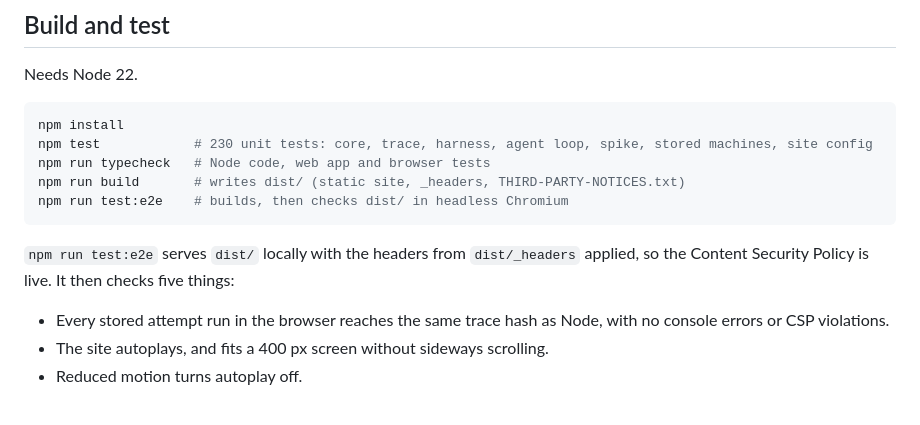
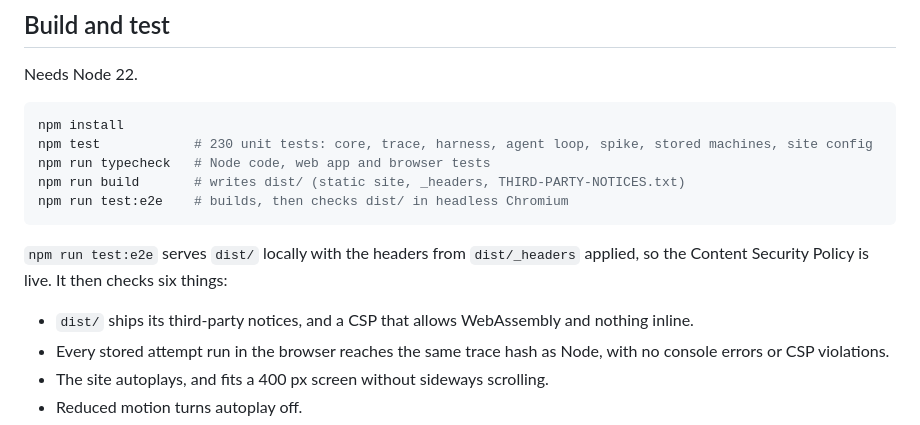
Before and after one commit to ramenprotokol/overkill, a Markdown page: README.md, the part around the change. Drawn GitHub-style.

Commit message:
README: the browser test checks six things, not five
The e2e suite also checks the shipped notices and the CSP; the list now says
so. The other counts in the README (the machines table, 19 attempts with 9
failures, 17 files, 230 unit tests) match the repository.

Co-Authored-By: Claude Opus 5.5 <noreply@anthropic.com>

````diff
--- a/README.md
+++ b/README.md
@@ -109,8 +109,9 @@ npm run build       # writes dist/ (static site, _headers, THIRD-PARTY-NOTICES.t
 npm run test:e2e    # builds, then checks dist/ in headless Chromium
 ```
 
-`npm run test:e2e` serves `dist/` locally with the headers from `dist/_headers` applied, so the Content Security Policy is live. It then checks five things:
+`npm run test:e2e` serves `dist/` locally with the headers from `dist/_headers` applied, so the Content Security Policy is live. It then checks six things:
 
+- `dist/` ships its third-party notices, and a CSP that allows WebAssembly and nothing inline.
 - Every stored attempt run in the browser reaches the same trace hash as Node, with no console errors or CSP violations.
 - The site autoplays, and fits a 400 px screen without sideways scrolling.
 - Reduced motion turns autoplay off.
````
